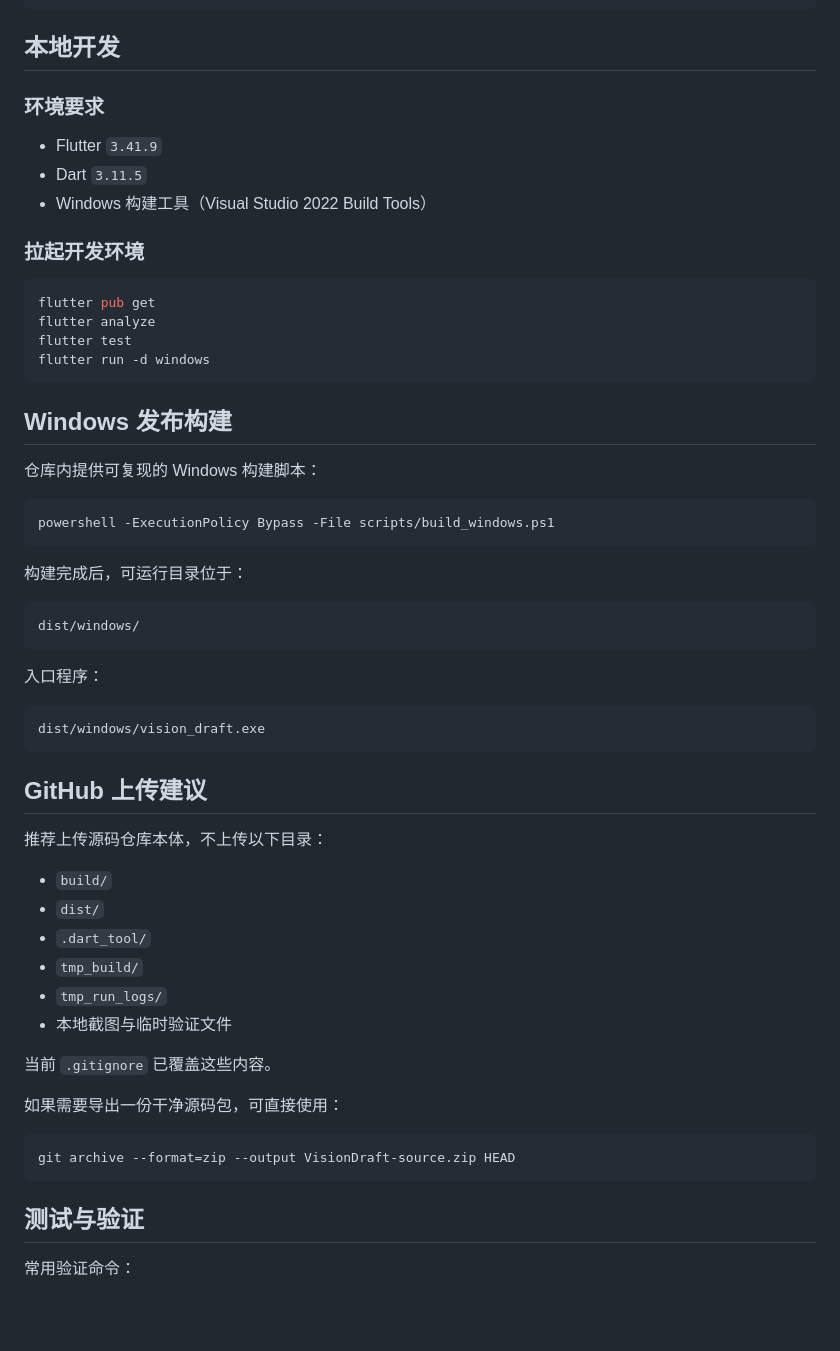
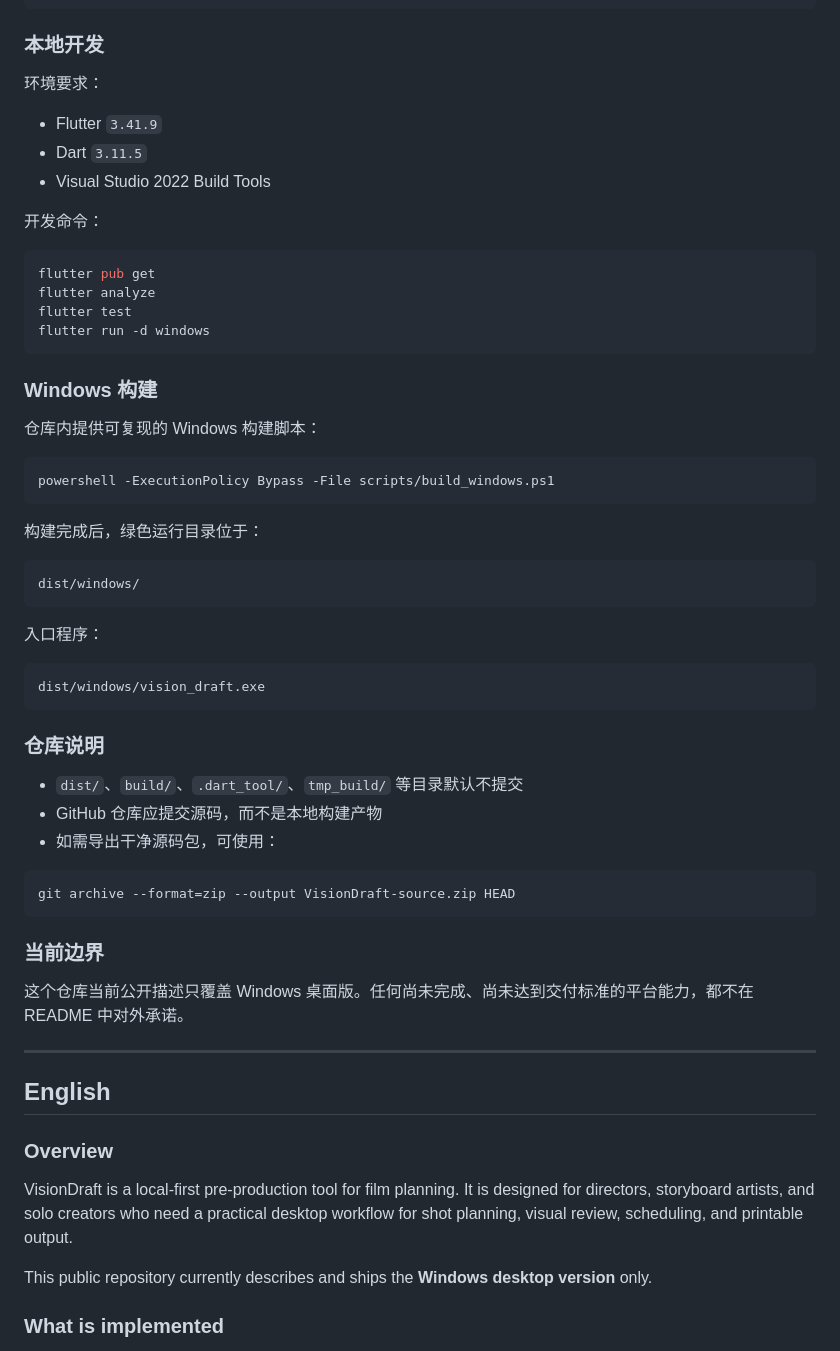
Before and after one commit to Oscar9527/VisionDraft, a Markdown page: README.md, the part around one of its changes. GitHub-like rendering; blank space fills up the shorter version.

````diff
--- a/README.md
+++ b/README.md
@@ -56,15 +93,15 @@ lib/
    └─ sync_stub/
 ```
 
-## 本地开发
+### 本地开发
 
-### 环境要求
+环境要求：
 
 - Flutter `3.41.9`
 - Dart `3.11.5`
-- Windows 构建工具（Visual Studio 2022 Build Tools）
+- Visual Studio 2022 Build Tools
 
-### 拉起开发环境
+开发命令：
 
 ```powershell
 flutter pub get
@@ -73,7 +110,7 @@ flutter test
 flutter run -d windows
 ```
 
-## Windows 发布构建
+### Windows 构建
 
 仓库内提供可复现的 Windows 构建脚本：
 
@@ -81,7 +118,7 @@ flutter run -d windows
 powershell -ExecutionPolicy Bypass -File scripts/build_windows.ps1
 ```
 
-构建完成后，可运行目录位于：
+构建完成后，绿色运行目录位于：
 
 ```text
 dist/windows/
@@ -93,25 +130,29 @@ dist/windows/
 dist/windows/vision_draft.exe
 ```
 
-## GitHub 上传建议
+### 仓库说明
 
-推荐上传源码仓库本体，不上传以下目录：
-
-- `build/`
-- `dist/`
-- `.dart_tool/`
-- `tmp_build/`
-- `tmp_run_logs/`
-- 本地截图与临时验证文件
-
-当前 `.gitignore` 已覆盖这些内容。
-
-如果需要导出一份干净源码包，可直接使用：
+- `dist/`、`build/`、`.dart_tool/`、`tmp_build/` 等目录默认不提交
+- GitHub 仓库应提交源码，而不是本地构建产物
+- 如需导出干净源码包，可使用：
 
 ```powershell
 git archive --format=zip --output VisionDraft-source.zip HEAD
 ```
 
-## 测试与验证
+### 当前边界
 
-常用验证命令：
+这个仓库当前公开描述只覆盖 Windows 桌面版。任何尚未完成、尚未达到交付标准的平台能力，都不在 README 中对外承诺。
+
+---
+
+## English
+
+### Overview
+
+VisionDraft is a local-first pre-production tool for film planning. It is designed for directors, storyboard artists, and solo creators who need a practical desktop workflow for shot planning, visual review, scheduling, and printable output.
+
+This public repository currently describes and ships the **Windows desktop version** only.
+
+### What is implemented
+
````
Also changed, not shown: other parts of README.md (+165 -22 lines).
